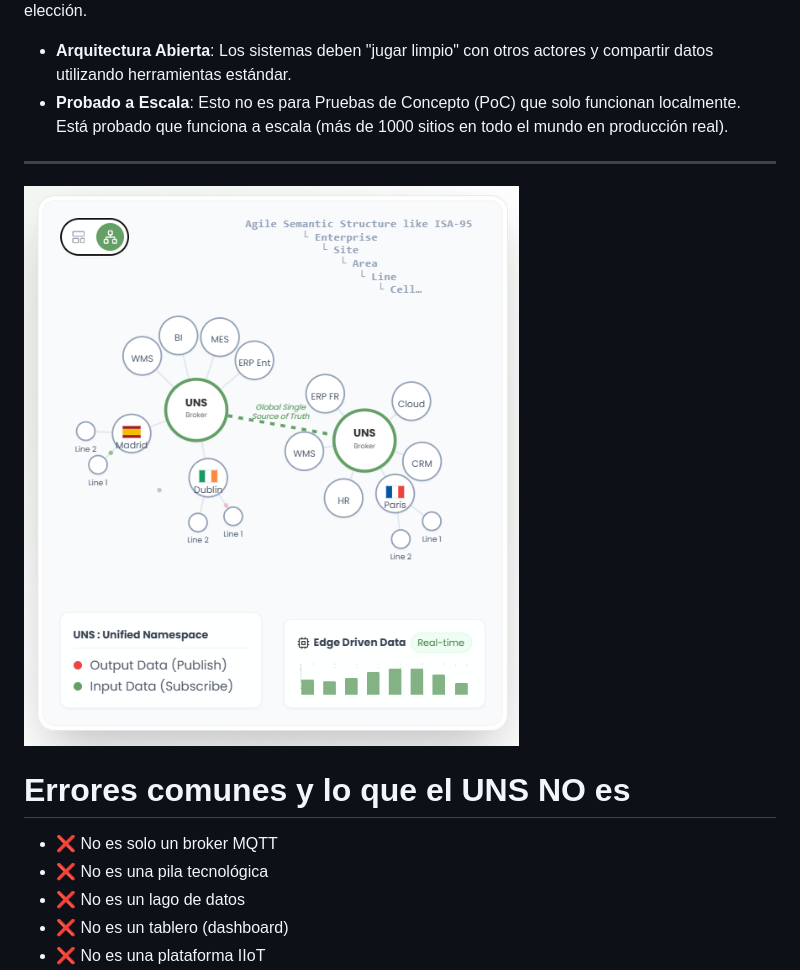
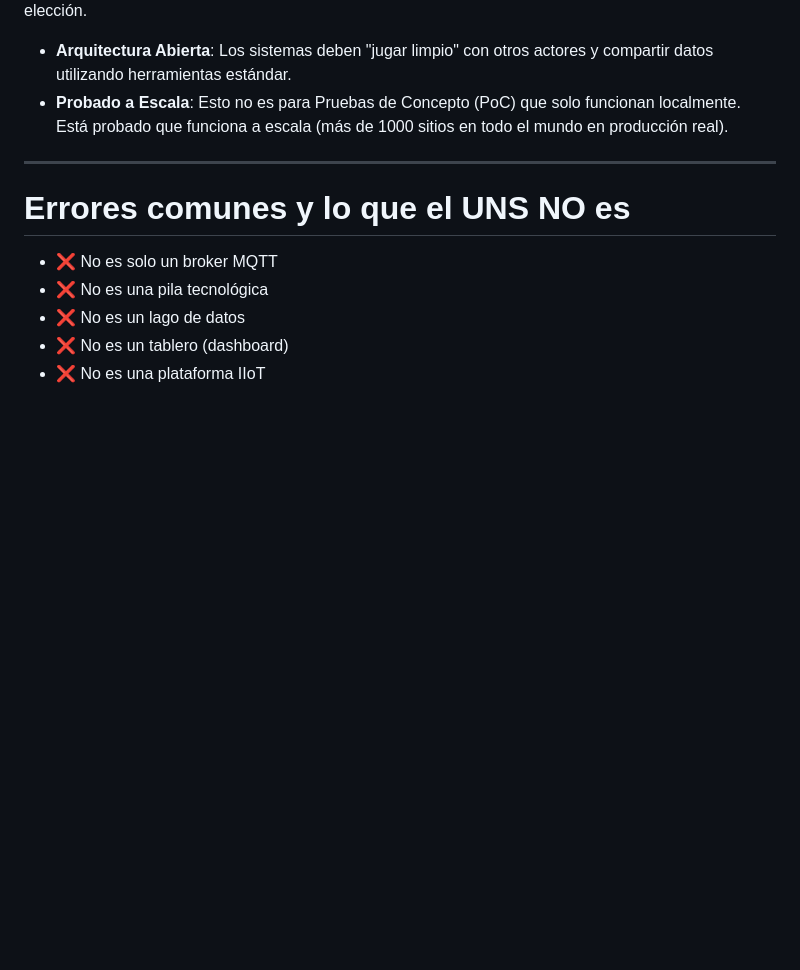
Before and after one commit to uns-manifesto/uns-manifesto.github.io, a Markdown page: UNSManifesto/UNSManifesto-es.md, the part around one of its changes. Rendered like a GitHub page; pictures changed too: images/UNSRepresentation.png; blank space fills up the shorter version.

```diff
--- a/UNSManifesto/UNSManifesto-es.md
+++ b/UNSManifesto/UNSManifesto-es.md
@@ -100,8 +100,6 @@ Los protocolos abiertos permiten resiliencia, innovación y libertad de elecció
 
 ---
 
-![Representación UNS](/images/UNSRepresentation.png)
-
 # Errores comunes y lo que el UNS NO es
 
 * ❌ No es solo un broker MQTT
```
Also changed, not shown: other parts of UNSManifesto/UNSManifesto-es.md (+1 -1 lines), UNSManifesto/UNSManifesto-en.md (+1 -3 lines), UNSManifesto/UNSManifesto-fr.md (+1 -3 lines), 7 other files.
